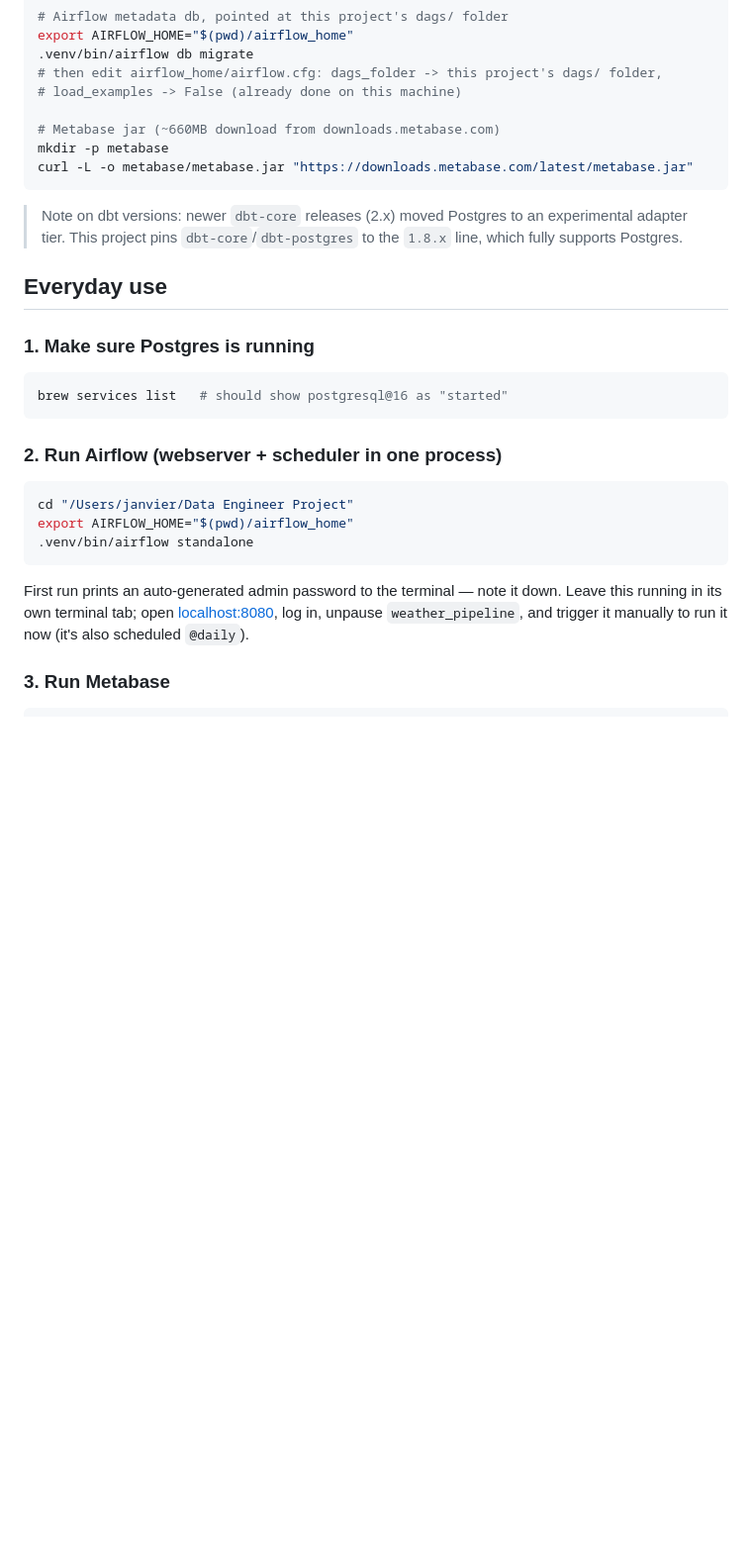
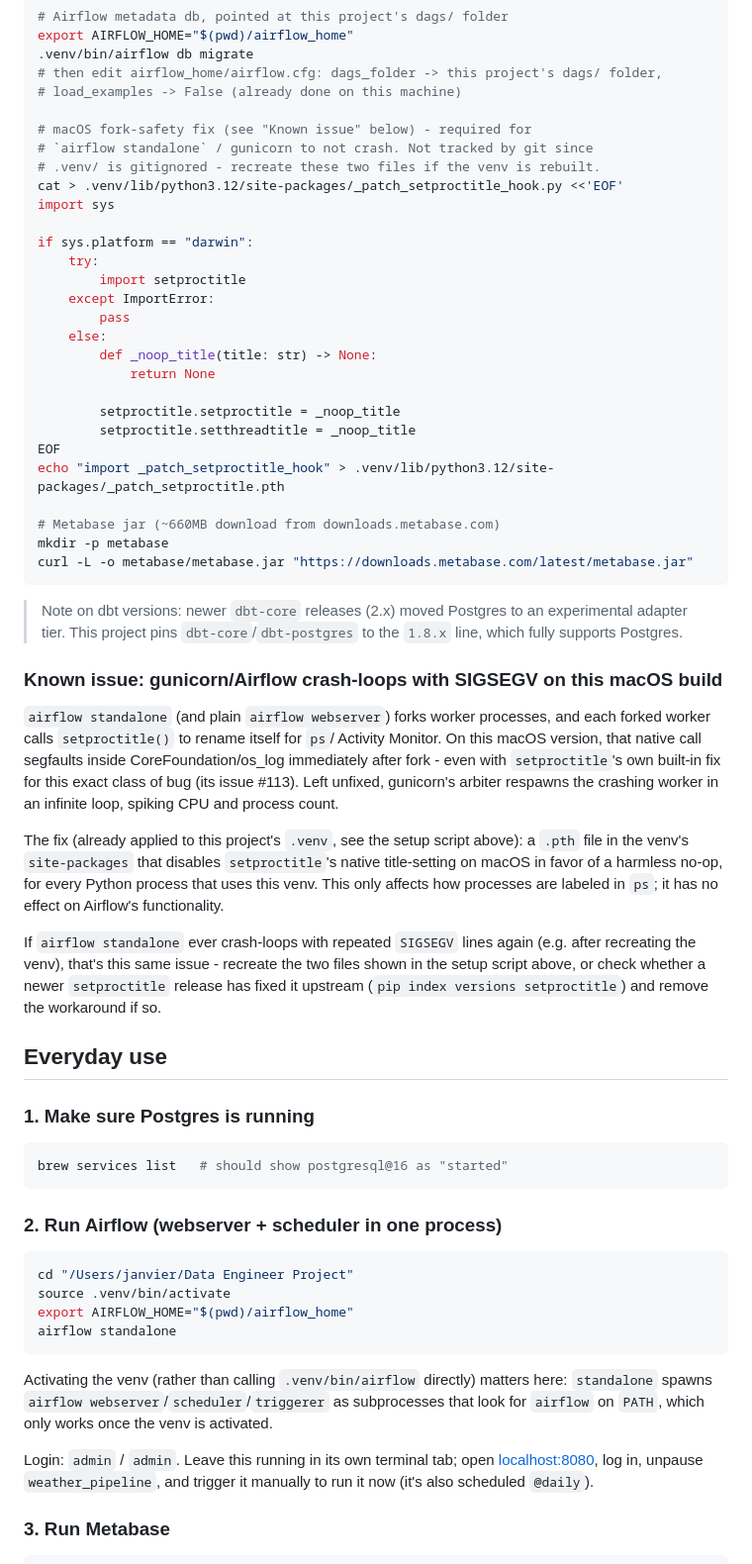
Before and after one commit to KwizeraJanvier/weather-pipeline, a Markdown page: README.md, the part around the change. Shown at 99% size. Rendered like a GitHub page; blank space fills up the shorter version.

Commit message:
Document macOS gunicorn/setproctitle SIGSEGV fix
airflow standalone crash-looped: forked workers segfault inside
CoreFoundation/os_log when setproctitle renames the process post-fork,
even with setproctitle's own upstream fix for this class of bug. Fixed
locally via a .pth hook in the venv that no-ops setproctitle's native
call on macOS; documented in the README (with the exact files to
recreate) since site-packages isn't tracked by git.

Co-Authored-By: Claude Sonnet 5 <noreply@anthropic.com>

````diff
--- a/README.md
+++ b/README.md
@@ -73,6 +73,26 @@ export AIRFLOW_HOME="$(pwd)/airflow_home"
 # then edit airflow_home/airflow.cfg: dags_folder -> this project's dags/ folder,
 # load_examples -> False (already done on this machine)
 
+# macOS fork-safety fix (see "Known issue" below) - required for
+# `airflow standalone` / gunicorn to not crash. Not tracked by git since
+# .venv/ is gitignored - recreate these two files if the venv is rebuilt.
+cat > .venv/lib/python3.12/site-packages/_patch_setproctitle_hook.py <<'EOF'
+import sys
+
+if sys.platform == "darwin":
+    try:
+        import setproctitle
+    except ImportError:
+        pass
+    else:
+        def _noop_title(title: str) -> None:
+            return None
+
+        setproctitle.setproctitle = _noop_title
+        setproctitle.setthreadtitle = _noop_title
+EOF
+echo "import _patch_setproctitle_hook" > .venv/lib/python3.12/site-packages/_patch_setproctitle.pth
+
 # Metabase jar (~660MB download from downloads.metabase.com)
 mkdir -p metabase
 curl -L -o metabase/metabase.jar "https://downloads.metabase.com/latest/metabase.jar"
@@ -81,6 +101,28 @@ curl -L -o metabase/metabase.jar "https://downloads.metabase.com/latest/metabase
 > Note on dbt versions: newer `dbt-core` releases (2.x) moved Postgres to an
 > experimental adapter tier. This project pins `dbt-core`/`dbt-postgres` to
 > the `1.8.x` line, which fully supports Postgres.
+
+### Known issue: gunicorn/Airflow crash-loops with SIGSEGV on this macOS build
+
+`airflow standalone` (and plain `airflow webserver`) forks worker processes,
+and each forked worker calls `setproctitle()` to rename itself for `ps`/
+Activity Monitor. On this macOS version, that native call segfaults inside
+CoreFoundation/os_log immediately after fork - even with `setproctitle`'s own
+built-in fix for this exact class of bug (its issue #113). Left unfixed,
+gunicorn's arbiter respawns the crashing worker in an infinite loop, spiking
+CPU and process count.
+
+The fix (already applied to this project's `.venv`, see the setup script
+above): a `.pth` file in the venv's `site-packages` that disables
+`setproctitle`'s native title-setting on macOS in favor of a harmless
+no-op, for every Python process that uses this venv. This only affects how
+processes are labeled in `ps`; it has no effect on Airflow's functionality.
+
+If `airflow standalone` ever crash-loops with repeated `SIGSEGV` lines again
+(e.g. after recreating the venv), that's this same issue - recreate the two
+files shown in the setup script above, or check whether a newer
+`setproctitle` release has fixed it upstream (`pip index versions
+setproctitle`) and remove the workaround if so.
 
 ## Everyday use
 
@@ -94,12 +136,17 @@ brew services list   # should show postgresql@16 as "started"
 
 ```bash
 cd "/Users/janvier/Data Engineer Project"
+source .venv/bin/activate
 export AIRFLOW_HOME="$(pwd)/airflow_home"
-.venv/bin/airflow standalone
+airflow standalone
 ```
 
-First run prints an auto-generated admin password to the terminal — note it
-down. Leave this running in its own terminal tab; open
+Activating the venv (rather than calling `.venv/bin/airflow` directly)
+matters here: `standalone` spawns `airflow webserver`/`scheduler`/`triggerer`
+as subprocesses that look for `airflow` on `PATH`, which only works once the
+venv is activated.
+
+Login: `admin` / `admin`. Leave this running in its own terminal tab; open
 [localhost:8080](http://localhost:8080), log in, unpause `weather_pipeline`,
 and trigger it manually to run it now (it's also scheduled `@daily`).
 
````
